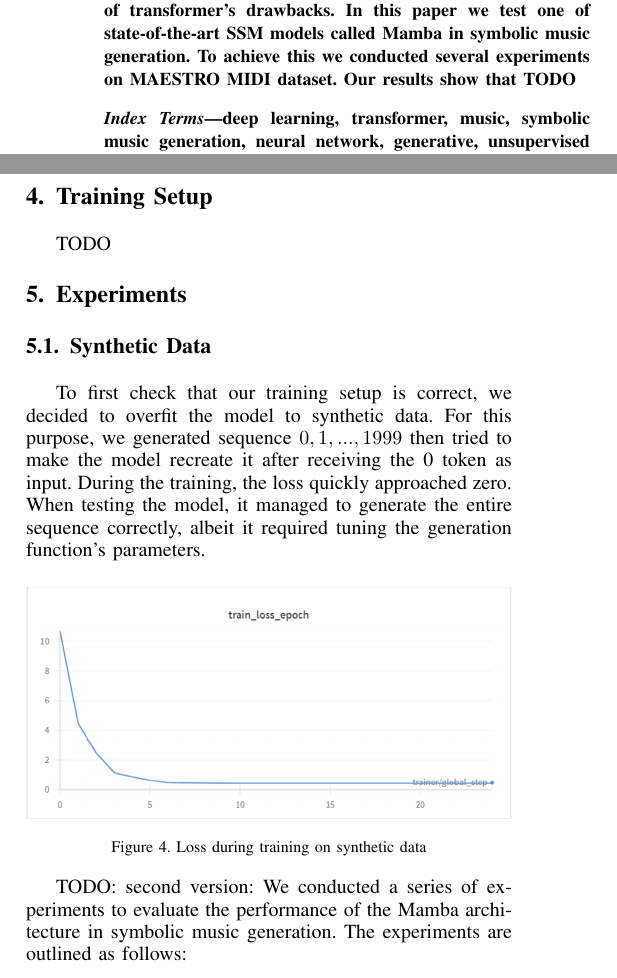
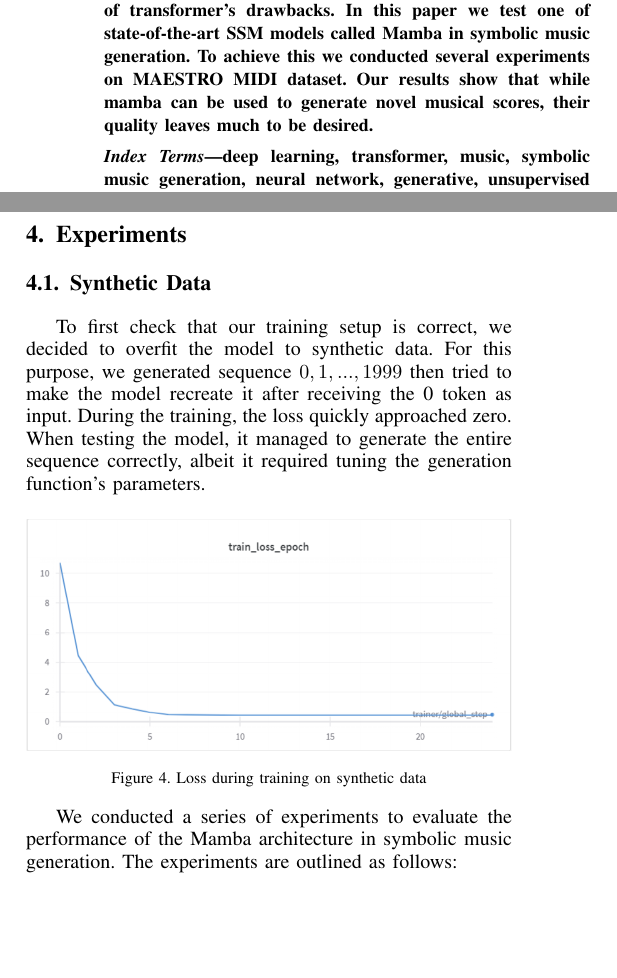
Before and after one commit to milosz-l/mamba-music-generation, a LaTeX paper (docs/paper/paper.tex): two parts of the columns of pages 1 and 2 of 3, joined at a grey line, cut so that both start at the same text, the shorter picture padded with empty space. Compiled offline with pdfLaTeX.

Commit message:
updat paper

```diff
--- a/docs/paper/paper.tex
+++ b/docs/paper/paper.tex
@@ -401,7 +401,7 @@
 % As a general rule, do not put math, special symbols or citations
 % in the abstract
 \begin{abstract}
-    Over the past few years, a lot of effort has been put into making Transformers more and more efficient. However, they still suffer from quadratic memory and inference time complexity. Recently they have been experiencing increasing competition from state space models (SSMs), that avoid some of transformer's drawbacks. In this paper we test one of state-of-the-art SSM models called Mamba in symbolic music generation. To achieve this we conducted several experiments on MAESTRO MIDI dataset. Our results show that TODO
+    Over the past few years, a lot of effort has been put into making Transformers more and more efficient. However, they still suffer from quadratic memory and inference time complexity. Recently they have been experiencing increasing competition from state space models (SSMs), that avoid some of transformer's drawbacks. In this paper we test one of state-of-the-art SSM models called Mamba in symbolic music generation. To achieve this we conducted several experiments on MAESTRO MIDI dataset. Our results show that while mamba can be used to generate novel musical scores, their quality leaves much to be desired.
 \end{abstract}
 
 % no keywords
@@ -502,8 +502,6 @@ The whole architecture is built from many Mamba blocks, which are computed layer
     \label{fig:mamba}
 \end{figure}
 
-\section{Training Setup}
-TODO
 \section{Experiments}
 \subsection{Synthetic Data}
 To first check that our training setup is correct, we decided to overfit the model to synthetic data. For this purpose, we generated sequence $0, 1, ..., 1999$ then tried to make the model recreate it after receiving the 0 token as input. During the training, the loss quickly approached zero. When testing the model, it managed to generate the entire sequence correctly, albeit it required tuning the generation function's parameters.
@@ -514,7 +512,6 @@ To first check that our training setup is correct, we decided to overfit the mod
     \label{fig:synth}
 \end{figure}
 
-TODO: second version:
 We conducted a series of experiments to evaluate the performance of the Mamba architecture in symbolic music generation. The experiments are outlined as follows:
 
 \begin{enumerate}
```
Also changed, not shown: docs/paper/paper.pdf.
